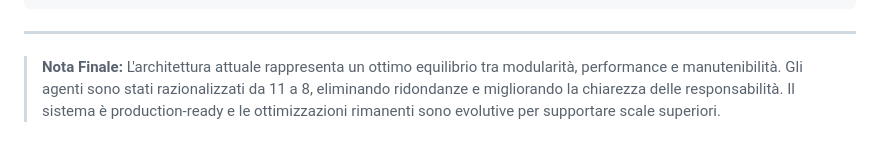
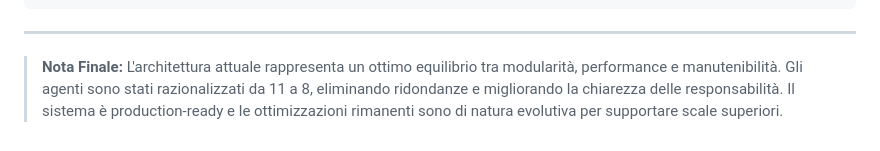
Before and after one commit to dbdmg/murena, a Markdown page: docs/AGENT_ARCHITECTURE.md, the part around the change. GitHub-like rendering.

Commit message:
Fix Italian grammar in final note
Co-authored-by: markdeluk <31864038+markdeluk@users.noreply.github.com>

```diff
--- a/docs/AGENT_ARCHITECTURE.md
+++ b/docs/AGENT_ARCHITECTURE.md
@@ -768,4 +768,4 @@ AGENT_MODELS = {
 
 ---
 
-> **Nota Finale:** L'architettura attuale rappresenta un ottimo equilibrio tra modularità, performance e manutenibilità. Gli agenti sono stati razionalizzati da 11 a 8, eliminando ridondanze e migliorando la chiarezza delle responsabilità. Il sistema è production-ready e le ottimizzazioni rimanenti sono evolutive per supportare scale superiori.
+> **Nota Finale:** L'architettura attuale rappresenta un ottimo equilibrio tra modularità, performance e manutenibilità. Gli agenti sono stati razionalizzati da 11 a 8, eliminando ridondanze e migliorando la chiarezza delle responsabilità. Il sistema è production-ready e le ottimizzazioni rimanenti sono di natura evolutiva per supportare scale superiori.
```
